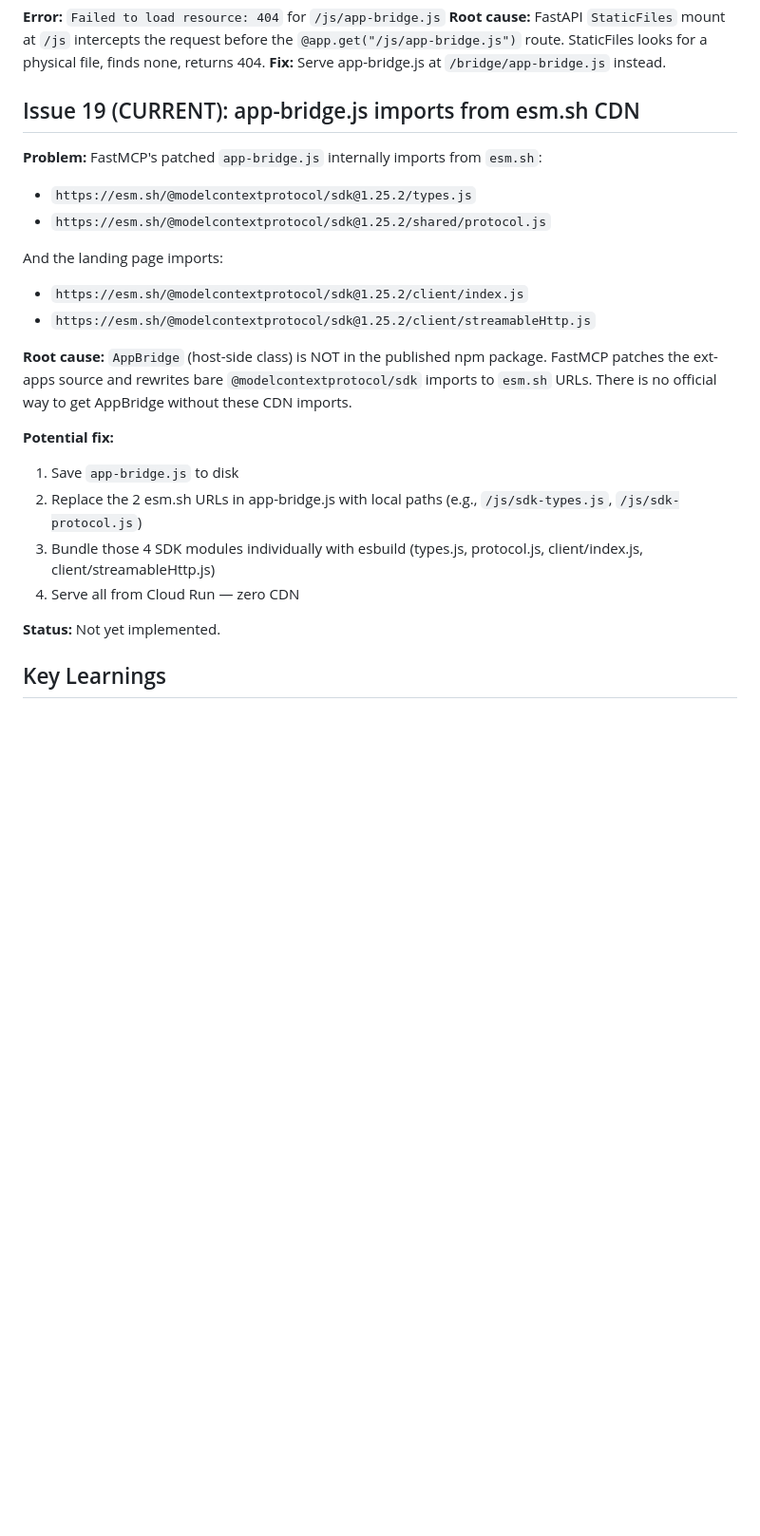
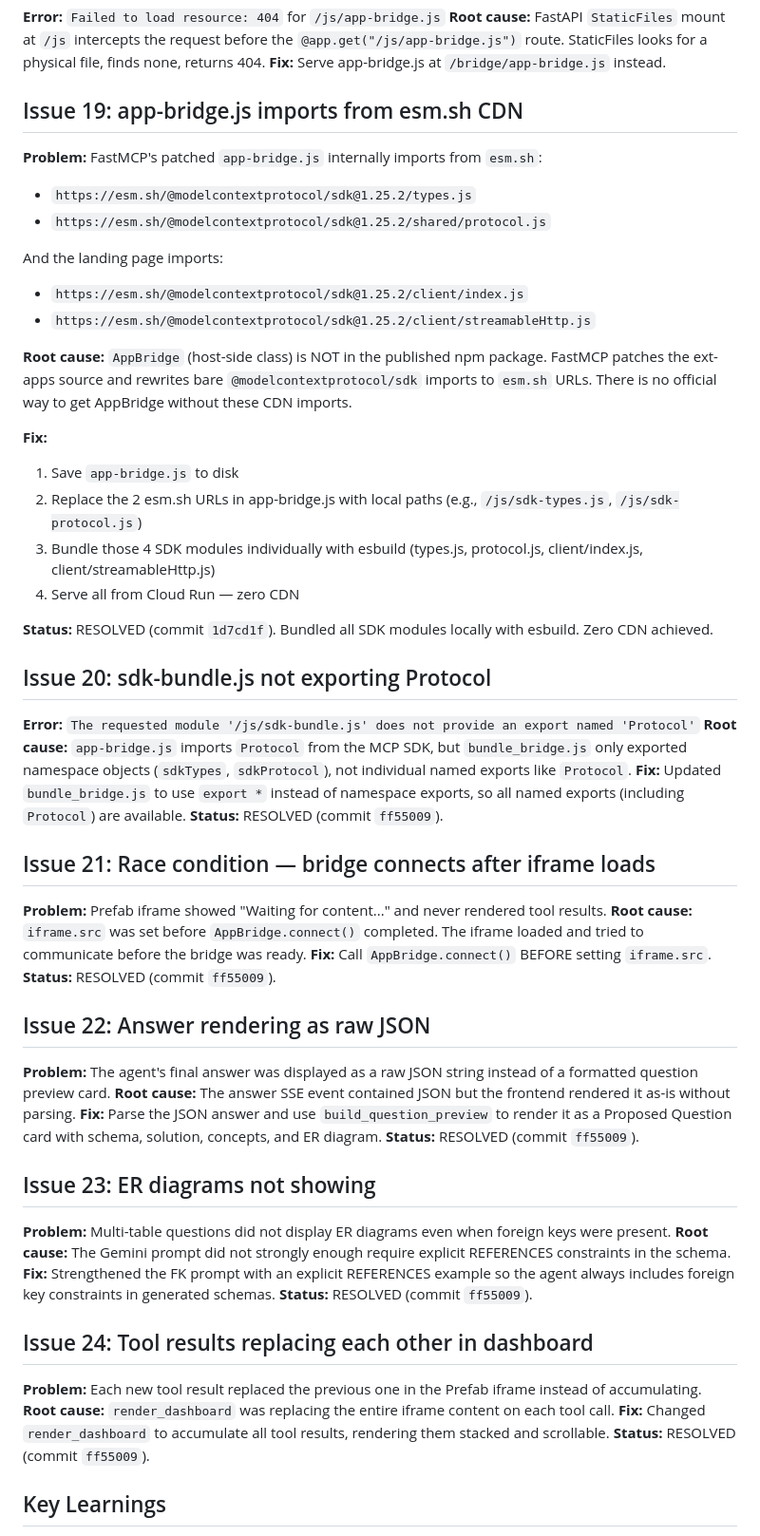
Before and after one commit to prateekpanjla-outlook/duckdb-wasm-ide, a Markdown page: docs/mcp_prefab_issues_v2.md, the part around the change. Shown at 95% size. GitHub-like rendering; blank space fills up the shorter version.

```diff
--- a/docs/mcp_prefab_issues_v2.md
+++ b/docs/mcp_prefab_issues_v2.md
@@ -92,7 +92,7 @@ Date: 2026-04-30
 **Root cause:** FastAPI `StaticFiles` mount at `/js` intercepts the request before the `@app.get("/js/app-bridge.js")` route. StaticFiles looks for a physical file, finds none, returns 404.
 **Fix:** Serve app-bridge.js at `/bridge/app-bridge.js` instead.
 
-## Issue 19 (CURRENT): app-bridge.js imports from esm.sh CDN
+## Issue 19: app-bridge.js imports from esm.sh CDN
 **Problem:** FastMCP's patched `app-bridge.js` internally imports from `esm.sh`:
 - `https://esm.sh/@modelcontextprotocol/sdk@1.25.2/types.js`
 - `https://esm.sh/@modelcontextprotocol/sdk@1.25.2/shared/protocol.js`
@@ -103,13 +103,43 @@ And the landing page imports:
 
 **Root cause:** `AppBridge` (host-side class) is NOT in the published npm package. FastMCP patches the ext-apps source and rewrites bare `@modelcontextprotocol/sdk` imports to `esm.sh` URLs. There is no official way to get AppBridge without these CDN imports.
 
-**Potential fix:**
+**Fix:**
 1. Save `app-bridge.js` to disk
 2. Replace the 2 esm.sh URLs in app-bridge.js with local paths (e.g., `/js/sdk-types.js`, `/js/sdk-protocol.js`)
 3. Bundle those 4 SDK modules individually with esbuild (types.js, protocol.js, client/index.js, client/streamableHttp.js)
 4. Serve all from Cloud Run — zero CDN
 
-**Status:** Not yet implemented.
+**Status:** RESOLVED (commit `1d7cd1f`). Bundled all SDK modules locally with esbuild. Zero CDN achieved.
+
+## Issue 20: sdk-bundle.js not exporting Protocol
+**Error:** `The requested module '/js/sdk-bundle.js' does not provide an export named 'Protocol'`
+**Root cause:** `app-bridge.js` imports `Protocol` from the MCP SDK, but `bundle_bridge.js` only exported namespace objects (`sdkTypes`, `sdkProtocol`), not individual named exports like `Protocol`.
+**Fix:** Updated `bundle_bridge.js` to use `export *` instead of namespace exports, so all named exports (including `Protocol`) are available.
+**Status:** RESOLVED (commit `ff55009`).
+
+## Issue 21: Race condition — bridge connects after iframe loads
+**Problem:** Prefab iframe showed "Waiting for content..." and never rendered tool results.
+**Root cause:** `iframe.src` was set before `AppBridge.connect()` completed. The iframe loaded and tried to communicate before the bridge was ready.
+**Fix:** Call `AppBridge.connect()` BEFORE setting `iframe.src`.
+**Status:** RESOLVED (commit `ff55009`).
+
+## Issue 22: Answer rendering as raw JSON
+**Problem:** The agent's final answer was displayed as a raw JSON string instead of a formatted question preview card.
+**Root cause:** The answer SSE event contained JSON but the frontend rendered it as-is without parsing.
+**Fix:** Parse the JSON answer and use `build_question_preview` to render it as a Proposed Question card with schema, solution, concepts, and ER diagram.
+**Status:** RESOLVED (commit `ff55009`).
+
+## Issue 23: ER diagrams not showing
+**Problem:** Multi-table questions did not display ER diagrams even when foreign keys were present.
+**Root cause:** The Gemini prompt did not strongly enough require explicit REFERENCES constraints in the schema.
+**Fix:** Strengthened the FK prompt with an explicit REFERENCES example so the agent always includes foreign key constraints in generated schemas.
+**Status:** RESOLVED (commit `ff55009`).
+
+## Issue 24: Tool results replacing each other in dashboard
+**Problem:** Each new tool result replaced the previous one in the Prefab iframe instead of accumulating.
+**Root cause:** `render_dashboard` was replacing the entire iframe content on each tool call.
+**Fix:** Changed `render_dashboard` to accumulate all tool results, rendering them stacked and scrollable.
+**Status:** RESOLVED (commit `ff55009`).
 
 ## Key Learnings
 
```
Also changed, not shown: docs/mcp_implementation_plan.md (+12 -12 lines).
